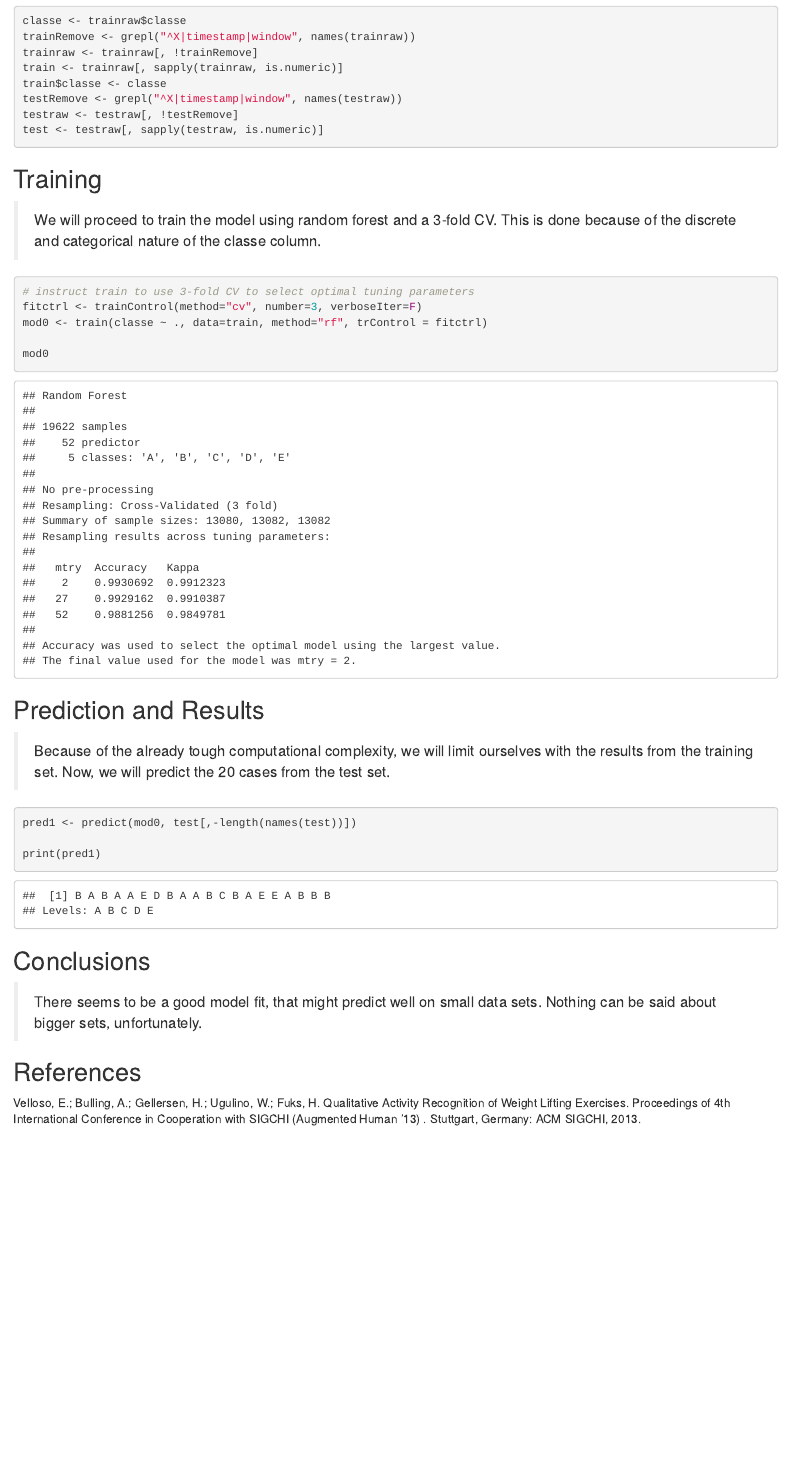
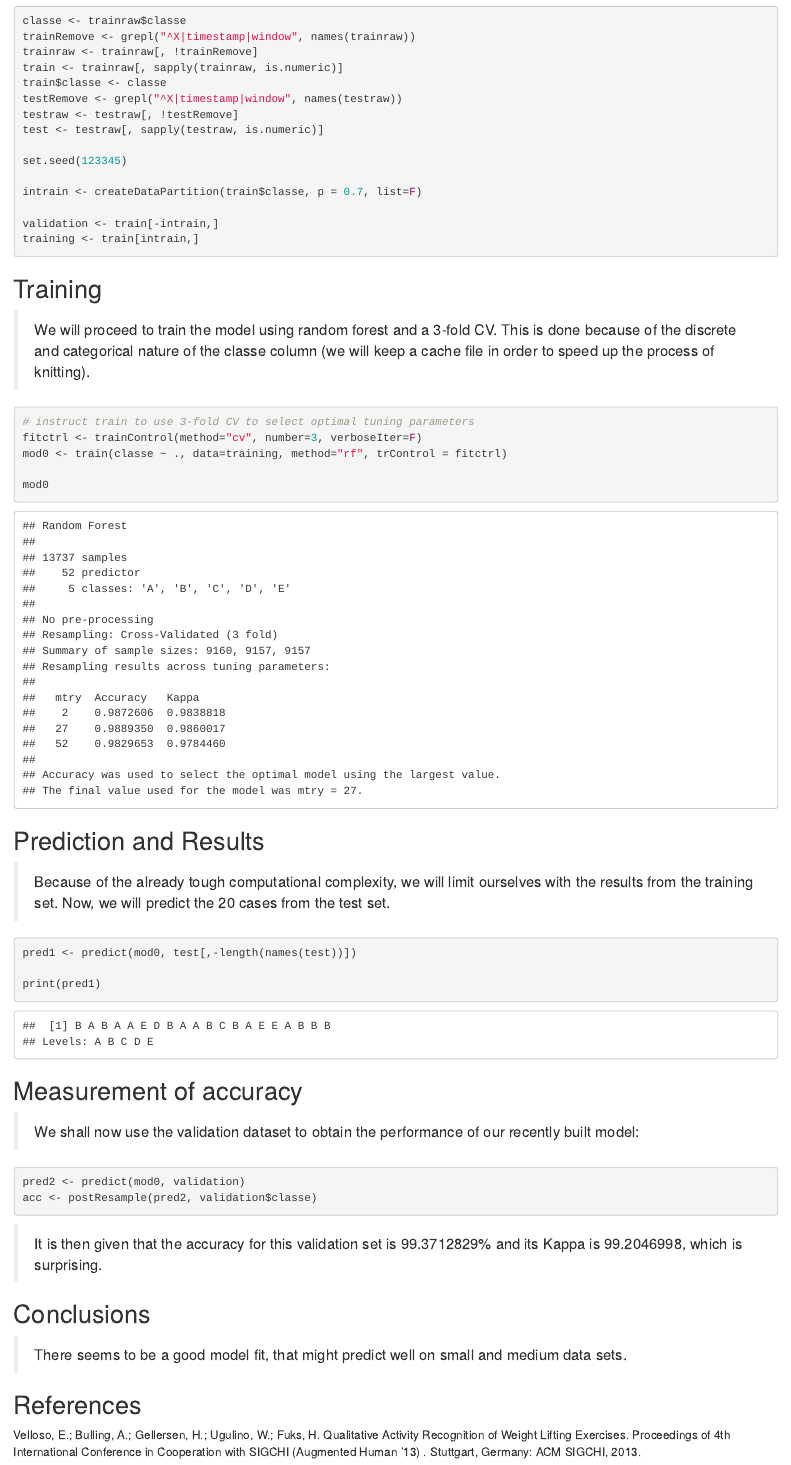
Before and after one commit to EdVKu/PracticalML, an R Markdown document (Main.Rmd): the page in a window 1100 px wide, from 2000 px down before the commit and from 1740 px down after it, so that both start at the same text. The pictures show the output file Main.html that the author committed with the source, opened offline.

Commit message:
adding of cache for training

````diff
--- a/Main.Rmd
+++ b/Main.Rmd
@@ -74,20 +72,28 @@ testRemove <- grepl("^X|timestamp|window", names(testraw))
 testraw <- testraw[, !testRemove]
 test <- testraw[, sapply(testraw, is.numeric)]
 
+set.seed(123345)
+
+intrain <- createDataPartition(train$classe, p = 0.7, list=F)
+
+validation <- train[-intrain,]
+training <- train[intrain,]
+
 
 ```
 
 ## Training
 
->We will proceed to train the model using random forest and a 3-fold CV. This is done because of the discrete and categorical nature of the classe column.
+>We will proceed to train the model using random forest and a 3-fold CV. This is done because of the discrete and categorical nature of the classe column (we will keep a cache file in order to speed up the process of knitting).
 
-```{r training}
+```{r training, cache=TRUE}
 # instruct train to use 3-fold CV to select optimal tuning parameters
 fitctrl <- trainControl(method="cv", number=3, verboseIter=F)
-mod0 <- train(classe ~ ., data=train, method="rf", trControl = fitctrl)
+mod0 <- train(classe ~ ., data=training, method="rf", trControl = fitctrl)
 
 mod0
 ```
+
 
 ## Prediction and Results
 
@@ -103,10 +109,21 @@ print(pred1)
 
 ```
 
+## Measurement of accuracy
+
+>We shall now use the validation dataset to obtain the performance of our recently built model:
+
+```{r performance}
+
+pred2 <- predict(mod0, validation)
+acc <- postResample(pred2, validation$classe)
+
+```
+>It is then given that the accuracy for this validation set is `r acc[1]*100`% and its Kappa is `r acc[2]*100`, which is surprising.
+
 ## Conclusions
 
->There seems to be a good model fit, that might predict well on small data sets. Nothing can be said about bigger sets, unfortunately.
-
+>There seems to be a good model fit, that might predict well on small and medium data sets.
 
 ## References
 
````
Also changed, not shown: Main.html, Main.Rmd (2 more changed lines), 4 other files.
